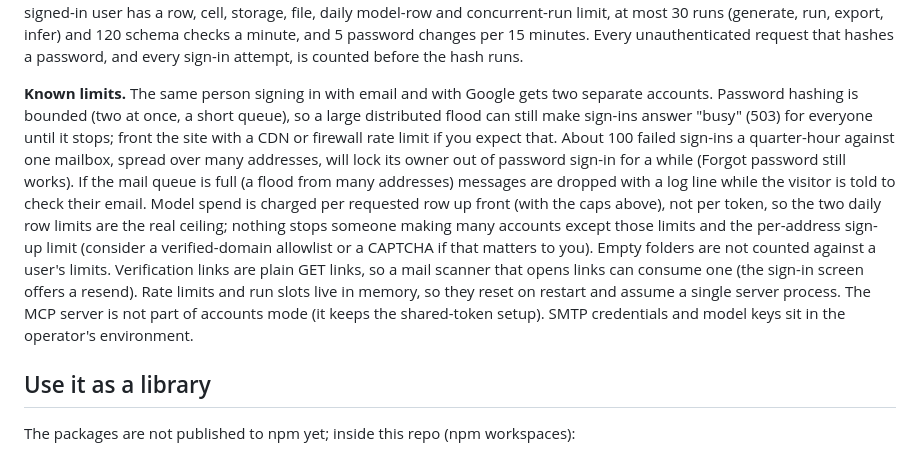
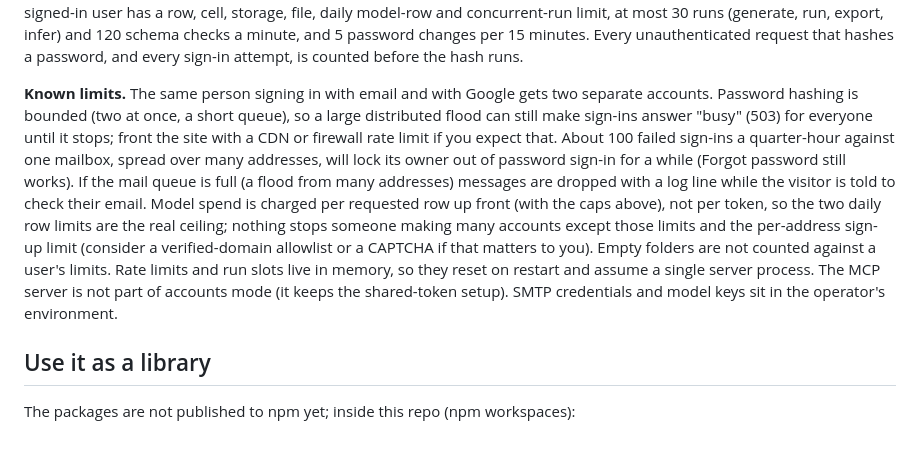
Before and after one commit to leapbase/mockdata, a Markdown page: README.md, the part around the change. Rendered like a GitHub page.

Commit message:
README: drop stale note about GET verification links

```diff
--- a/README.md
+++ b/README.md
@@ -293,7 +293,7 @@ MOCKDATA_PUBLIC_URL=https://mockdata.example.com MOCKDATA_TRUST_PROXY=1 npm run
 
 **What users cannot do**, because the server's keys and databases are the operator's: infer a schema from a database variable, or choose a model, provider, address or key in a schema's `llm:` block (the operator's settings are used; batch size is at least 10, retries at most 2, context depth at most 1, and a column's instruction at most 500 characters). Schemas are limited to 50 tables, 100 columns per table and 64-character names, plus the row and cell limits above. Password hashing is the costly part of an anonymous request, so at most two run at once (a short queue, then a 503), every sign-in attempt is counted before it is hashed, and failed sign-ins are tracked per mailbox and address so a stranger cannot lock the owner out from elsewhere. Sign-ups, mail requests and Google starts are rate limited per visitor (an IPv6 visitor by its /64), and each signed-in user has a row, cell, storage, file, daily model-row and concurrent-run limit, at most 30 runs (generate, run, export, infer) and 120 schema checks a minute, and 5 password changes per 15 minutes. Every unauthenticated request that hashes a password, and every sign-in attempt, is counted before the hash runs.
 
-**Known limits.** The same person signing in with email and with Google gets two separate accounts. Password hashing is bounded (two at once, a short queue), so a large distributed flood can still make sign-ins answer "busy" (503) for everyone until it stops; front the site with a CDN or firewall rate limit if you expect that. About 100 failed sign-ins a quarter-hour against one mailbox, spread over many addresses, will lock its owner out of password sign-in for a while (Forgot password still works). If the mail queue is full (a flood from many addresses) messages are dropped with a log line while the visitor is told to check their email. Model spend is charged per requested row up front (with the caps above), not per token, so the two daily row limits are the real ceiling; nothing stops someone making many accounts except those limits and the per-address sign-up limit (consider a verified-domain allowlist or a CAPTCHA if that matters to you). Empty folders are not counted against a user's limits. Verification links are plain GET links, so a mail scanner that opens links can consume one (the sign-in screen offers a resend). Rate limits and run slots live in memory, so they reset on restart and assume a single server process. The MCP server is not part of accounts mode (it keeps the shared-token setup). SMTP credentials and model keys sit in the operator's environment.
+**Known limits.** The same person signing in with email and with Google gets two separate accounts. Password hashing is bounded (two at once, a short queue), so a large distributed flood can still make sign-ins answer "busy" (503) for everyone until it stops; front the site with a CDN or firewall rate limit if you expect that. About 100 failed sign-ins a quarter-hour against one mailbox, spread over many addresses, will lock its owner out of password sign-in for a while (Forgot password still works). If the mail queue is full (a flood from many addresses) messages are dropped with a log line while the visitor is told to check their email. Model spend is charged per requested row up front (with the caps above), not per token, so the two daily row limits are the real ceiling; nothing stops someone making many accounts except those limits and the per-address sign-up limit (consider a verified-domain allowlist or a CAPTCHA if that matters to you). Empty folders are not counted against a user's limits. Rate limits and run slots live in memory, so they reset on restart and assume a single server process. The MCP server is not part of accounts mode (it keeps the shared-token setup). SMTP credentials and model keys sit in the operator's environment.
 
 ## Use it as a library
 
```
